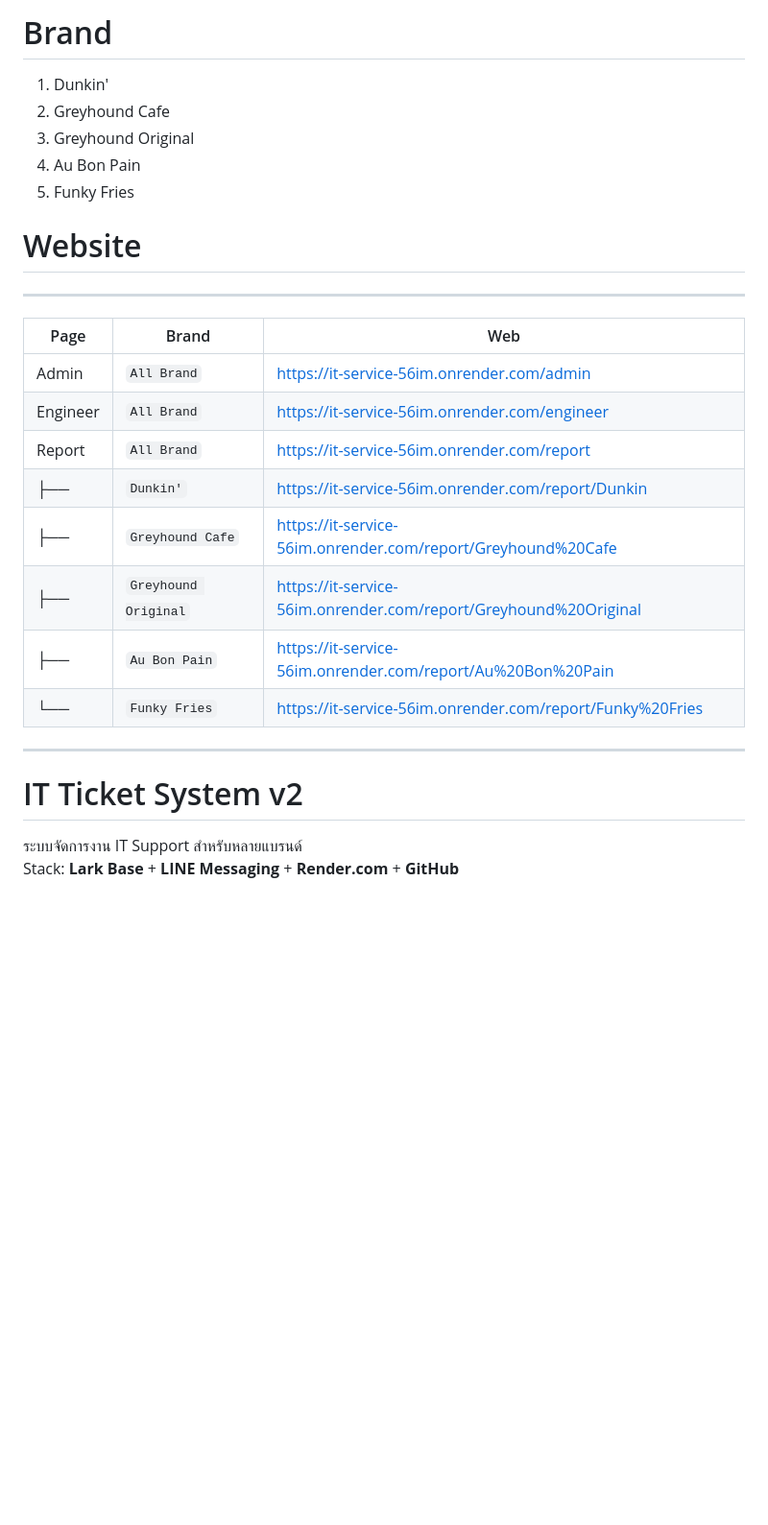
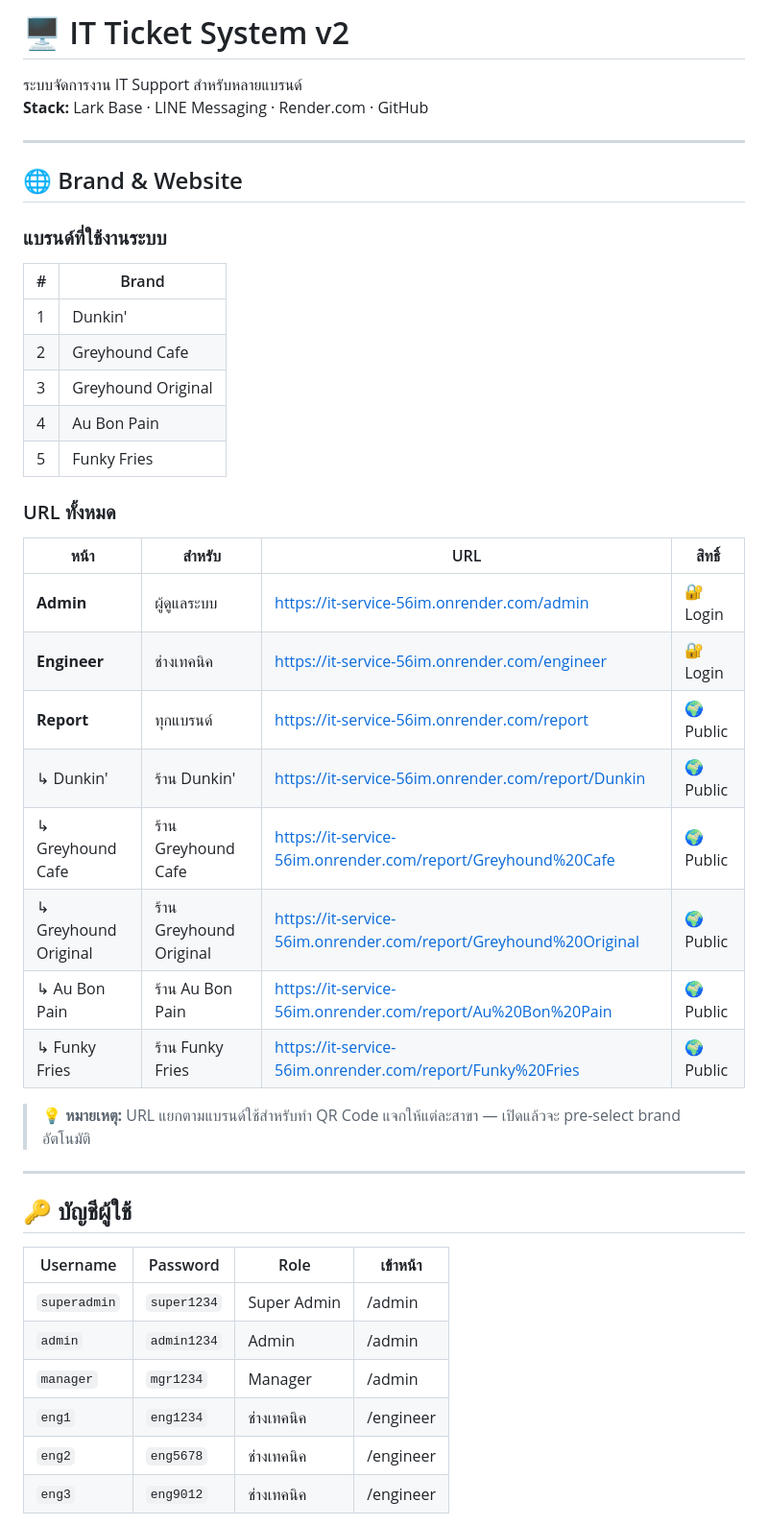
Before and after one commit to itsservice/it_service, a Markdown page: README.md, the part around one of its changes. Shown at 96% size. Rendered like a GitHub page; blank space fills up the shorter version.

```diff
--- a/README.md
+++ b/README.md
@@ -1,25 +1,47 @@
-# Brand
-1. Dunkin'
-2. Greyhound Cafe
-3. Greyhound Original
-4. Au Bon Pain
-5. Funky Fries
+# 🖥️ IT Ticket System v2
 
-# Website
----
-| Page     | Brand                  | Web                                                                   |
-|----------|------------------------|-----------------------------------------------------------------------|
-| Admin    | `All Brand`            | https://it-service-56im.onrender.com/admin                            |
-| Engineer | `All Brand`            | https://it-service-56im.onrender.com/engineer                         |
-| Report   | `All Brand`            | https://it-service-56im.onrender.com/report                           |
-| ├──      | `Dunkin'`              | https://it-service-56im.onrender.com/report/Dunkin                    |
-| ├──      | `Greyhound Cafe`       | https://it-service-56im.onrender.com/report/Greyhound%20Cafe          |
-| ├──      | `Greyhound Original`   | https://it-service-56im.onrender.com/report/Greyhound%20Original      |
-| ├──      | `Au Bon Pain`          | https://it-service-56im.onrender.com/report/Au%20Bon%20Pain           |
-| └──      | `Funky Fries`          | https://it-service-56im.onrender.com/report/Funky%20Fries             |
+ระบบจัดการงาน IT Support สำหรับหลายแบรนด์
+**Stack:** Lark Base · LINE Messaging · Render.com · GitHub
+
 ---
 
-# IT Ticket System v2
+## 🌐 Brand & Website
 
-ระบบจัดการงาน IT Support สำหรับหลายแบรนด์
-Stack: **Lark Base** + **LINE Messaging** + **Render.com** + **GitHub**
+### แบรนด์ที่ใช้งานระบบ
+
+| # | Brand |
+|---|-------|
+| 1 | Dunkin' |
+| 2 | Greyhound Cafe |
+| 3 | Greyhound Original |
+| 4 | Au Bon Pain |
+| 5 | Funky Fries |
+
+### URL ทั้งหมด
+
+| หน้า | สำหรับ | URL | สิทธิ์ |
+|------|--------|-----|--------|
+| **Admin** | ผู้ดูแลระบบ | https://it-service-56im.onrender.com/admin | 🔐 Login |
+| **Engineer** | ช่างเทคนิค | https://it-service-56im.onrender.com/engineer | 🔐 Login |
+| **Report** | ทุกแบรนด์ | https://it-service-56im.onrender.com/report | 🌍 Public |
+| ↳ Dunkin' | ร้าน Dunkin' | https://it-service-56im.onrender.com/report/Dunkin | 🌍 Public |
+| ↳ Greyhound Cafe | ร้าน Greyhound Cafe | https://it-service-56im.onrender.com/report/Greyhound%20Cafe | 🌍 Public |
+| ↳ Greyhound Original | ร้าน Greyhound Original | https://it-service-56im.onrender.com/report/Greyhound%20Original | 🌍 Public |
+| ↳ Au Bon Pain | ร้าน Au Bon Pain | https://it-service-56im.onrender.com/report/Au%20Bon%20Pain | 🌍 Public |
+| ↳ Funky Fries | ร้าน Funky Fries | https://it-service-56im.onrender.com/report/Funky%20Fries | 🌍 Public |
+
+> 💡 **หมายเหตุ:** URL แยกตามแบรนด์ใช้สำหรับทำ QR Code แจกให้แต่ละสาขา — เปิดแล้วจะ pre-select brand อัตโนมัติ
+
+---
+
+## 🔑 บัญชีผู้ใช้
+
+| Username | Password | Role | เข้าหน้า |
+|----------|----------|------|----------|
+| `superadmin` | `super1234` | Super Admin | /admin |
+| `admin` | `admin1234` | Admin | /admin |
+| `manager` | `mgr1234` | Manager | /admin |
+| `eng1` | `eng1234` | ช่างเทคนิค | /engineer |
+| `eng2` | `eng5678` | ช่างเทคนิค | /engineer |
+| `eng3` | `eng9012` | ช่างเทคนิค | /engineer |
+
```
Also changed, not shown: other parts of README.md (+91 -92 lines).
